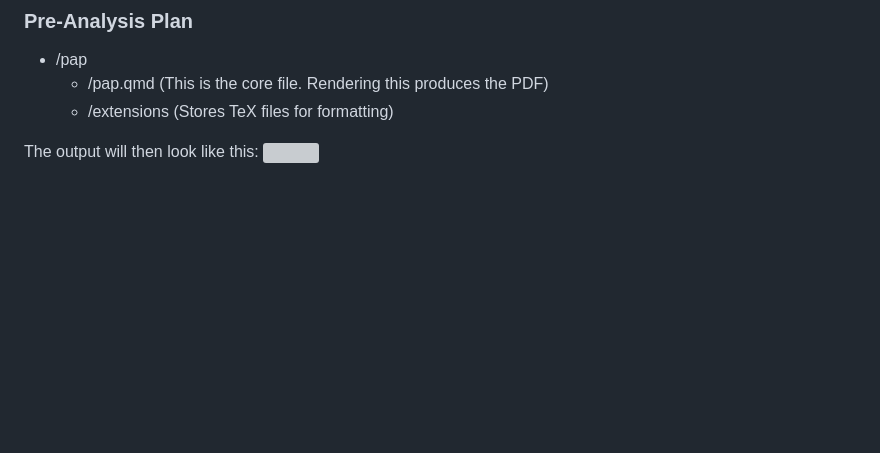
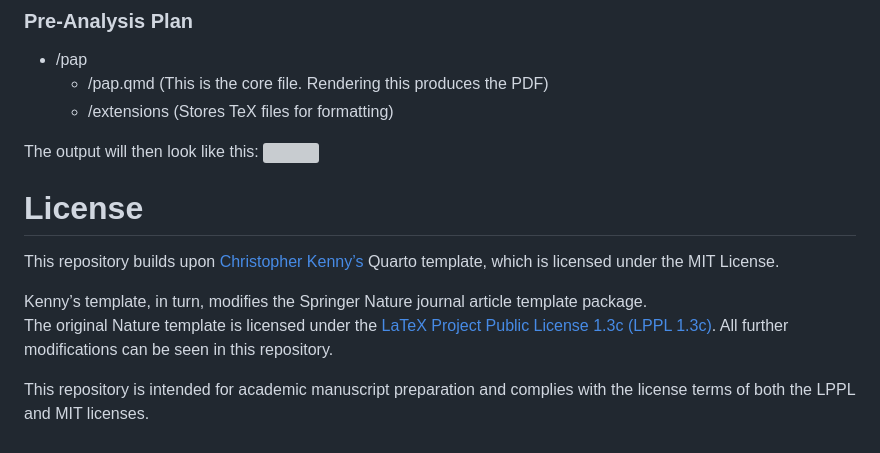
Before and after one commit to danielkuhlen/academicwriting, a Markdown page: README.md, the part around the change. GitHub-like rendering; blank space fills up the shorter version; grey boxes are pictures that could not be loaded.

Commit message:
update licencing in readme

```diff
--- a/README.md
+++ b/README.md
@@ -106,3 +106,12 @@ The output will then look like this: ![](_figures/_readme_figures/presentation_e
     -   /extensions (Stores TeX files for formatting)
 
 The output will then look like this: ![](_figures/_readme_figures/pap_example.png)
+
+# License
+
+This repository builds upon [Christopher Kenny’s](https://github.com/christopherkenny) Quarto template, which is licensed under the MIT License.
+
+Kenny’s template, in turn, modifies the Springer Nature journal article template package.
+The original Nature template is licensed under the [LaTeX Project Public License 1.3c (LPPL 1.3c)](https://www.latex-project.org/lppl/lppl-1-3c/). All further modifications can be seen in this repository.
+
+This repository is intended for academic manuscript preparation and complies with the license terms of both the LPPL and MIT licenses.
```
